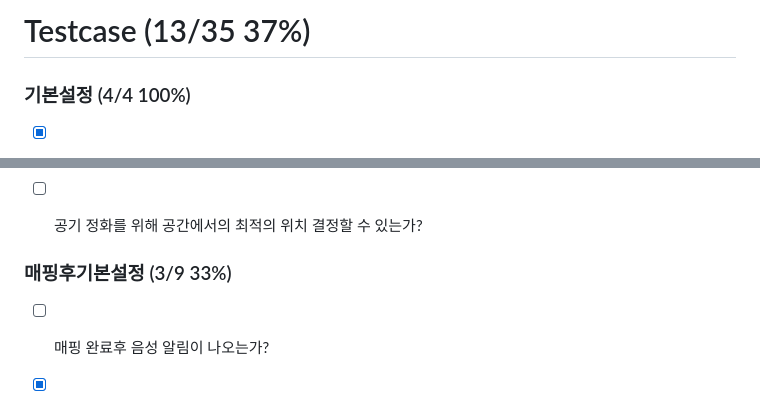
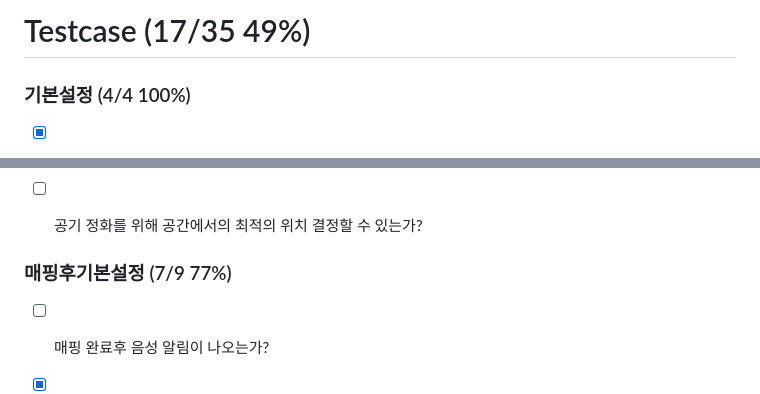
Before and after one commit to hyeyeonIm/Capstone_Team4, a Markdown page: testcase/README.md, 2 parts joined by grey strips. GitHub-like rendering.

Commit message:
testcase

```diff
--- a/testcase/README.md
+++ b/testcase/README.md
@@ -1,4 +1,4 @@
-# Testcase (13/35 37%)
+# Testcase (17/35 49%)
 
 
 
@@ -17,7 +17,7 @@
 
 
 
-### 매핑후기본설정 (3/9 33%)
+### 매핑후기본설정 (7/9 77%)
 - [ ] 매핑 완료후 음성 알림이 나오는가?
 - [x] 매핑 성공시 매핑 정보 출력할 수 있는가?
 - [x] 매핑 실패시 재측정 옵션을 사용자에게 보낼수있는가?
```
Also changed, not shown: other parts of testcase/README.md (+4 -4 lines).
